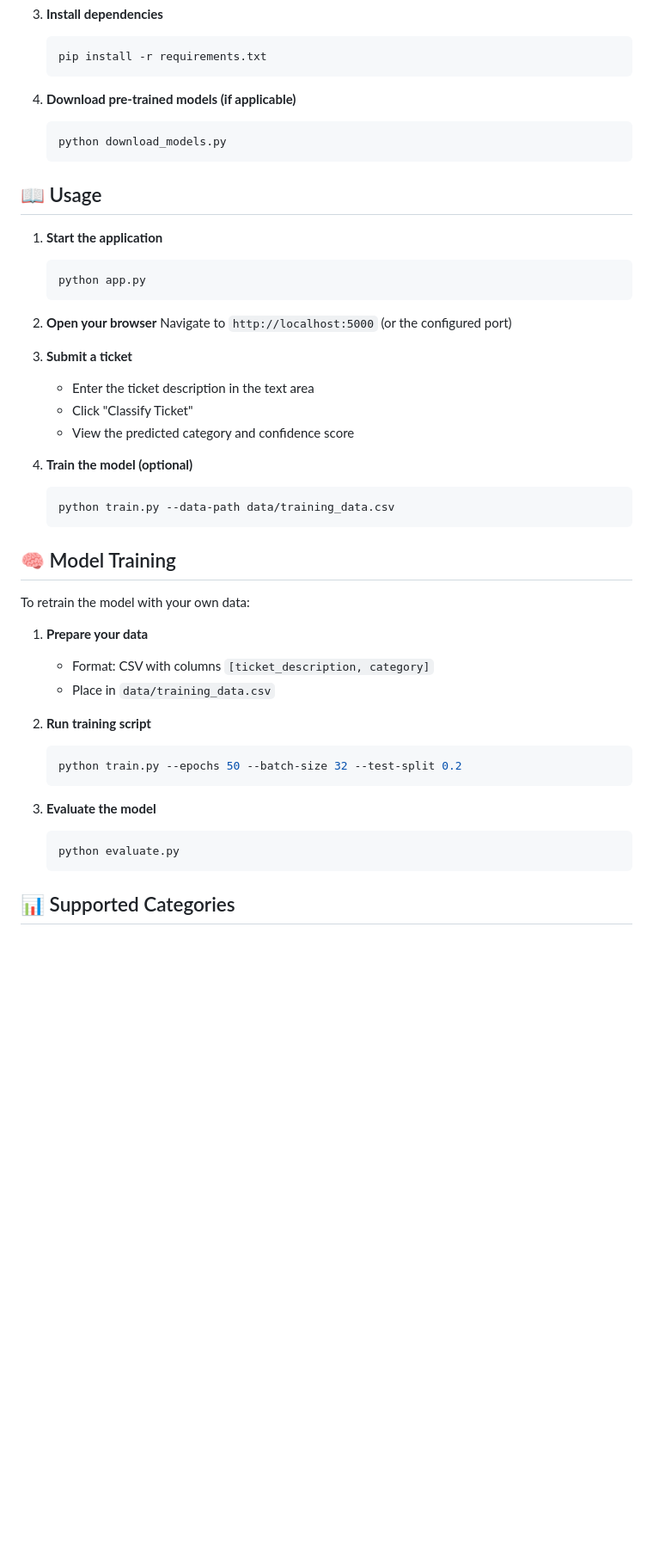
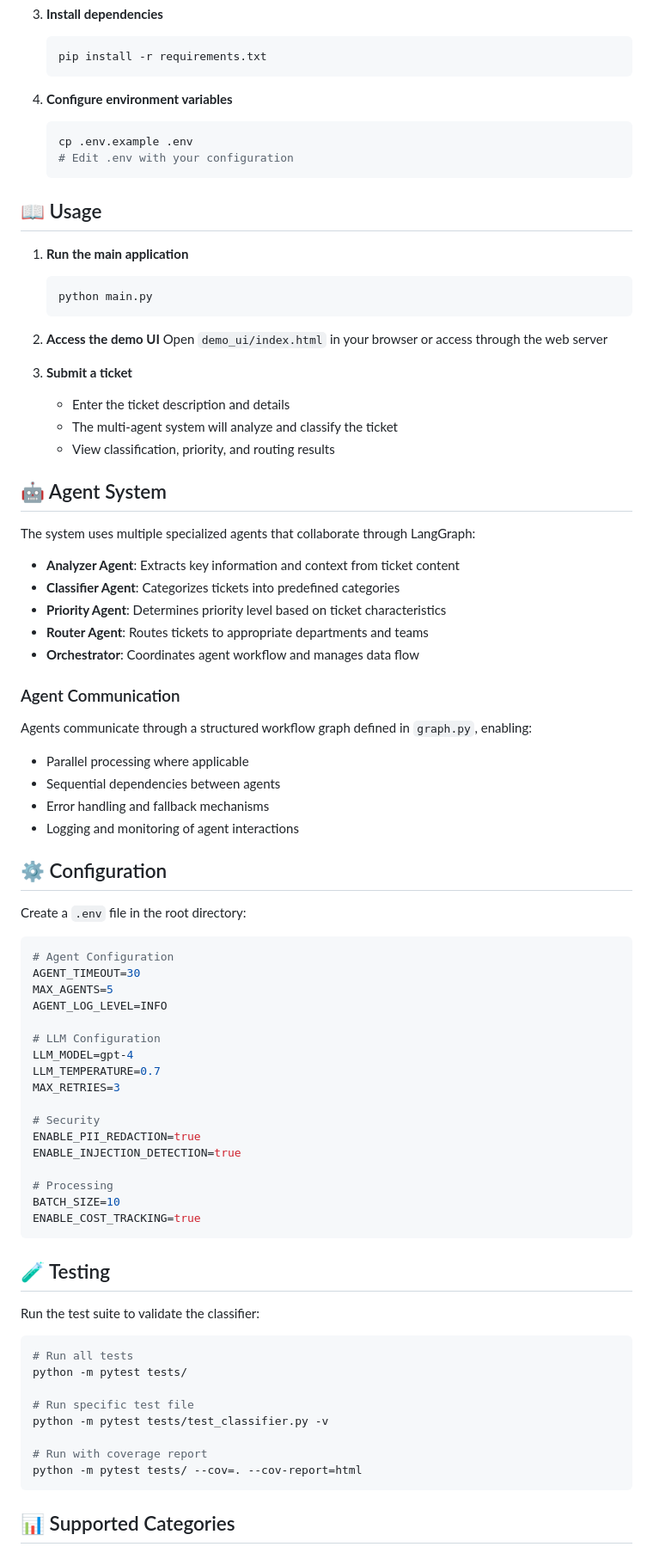
Before and after one commit to Saisohithk/AI-Support-Ticket-Classifier, a Markdown page: README.md, the part around one of its changes. Shown at 86% size. GitHub-like rendering; blank space fills up the shorter version.

Commit message:
Update README with accurate project structure and multi-agent system details

````diff
--- a/README.md
+++ b/README.md
@@ -82,48 +103,83 @@ AI-Support-Ticket-Classifier/
    pip install -r requirements.txt
    ```
 
-4. **Download pre-trained models (if applicable)**
+4. **Configure environment variables**
    ```bash
-   python download_models.py
+   cp .env.example .env
+   # Edit .env with your configuration
    ```
 
 ## 📖 Usage
 
-1. **Start the application**
+1. **Run the main application**
    ```bash
-   python app.py
+   python main.py
    ```
 
-2. **Open your browser**
-   Navigate to `http://localhost:5000` (or the configured port)
+2. **Access the demo UI**
+   Open `demo_ui/index.html` in your browser or access through the web server
 
 3. **Submit a ticket**
-   - Enter the ticket description in the text area
-   - Click "Classify Ticket"
-   - View the predicted category and confidence score
+   - Enter the ticket description and details
+   - The multi-agent system will analyze and classify the ticket
+   - View classification, priority, and routing results
 
-4. **Train the model (optional)**
-   ```bash
-   python train.py --data-path data/training_data.csv
-   ```
+## 🤖 Agent System
 
-## 🧠 Model Training
+The system uses multiple specialized agents that collaborate through LangGraph:
 
-To retrain the model with your own data:
+- **Analyzer Agent**: Extracts key information and context from ticket content
+- **Classifier Agent**: Categorizes tickets into predefined categories
+- **Priority Agent**: Determines priority level based on ticket characteristics
+- **Router Agent**: Routes tickets to appropriate departments and teams
+- **Orchestrator**: Coordinates agent workflow and manages data flow
 
-1. **Prepare your data**
-   - Format: CSV with columns `[ticket_description, category]`
-   - Place in `data/training_data.csv`
+### Agent Communication
 
-2. **Run training script**
-   ```bash
-   python train.py --epochs 50 --batch-size 32 --test-split 0.2
-   ```
+Agents communicate through a structured workflow graph defined in `graph.py`, enabling:
+- Parallel processing where applicable
+- Sequential dependencies between agents
+- Error handling and fallback mechanisms
+- Logging and monitoring of agent interactions
 
-3. **Evaluate the model**
-   ```bash
-   python evaluate.py
-   ```
+## ⚙️ Configuration
+
+Create a `.env` file in the root directory:
+
+```env
+# Agent Configuration
+AGENT_TIMEOUT=30
+MAX_AGENTS=5
+AGENT_LOG_LEVEL=INFO
+
+# LLM Configuration
+LLM_MODEL=gpt-4
+LLM_TEMPERATURE=0.7
+MAX_RETRIES=3
+
+# Security
+ENABLE_PII_REDACTION=true
+ENABLE_INJECTION_DETECTION=true
+
+# Processing
+BATCH_SIZE=10
+ENABLE_COST_TRACKING=true
+```
+
+## 🧪 Testing
+
+Run the test suite to validate the classifier:
+
+```bash
+# Run all tests
+python -m pytest tests/
+
+# Run specific test file
+python -m pytest tests/test_classifier.py -v
+
+# Run with coverage report
+python -m pytest tests/ --cov=. --cov-report=html
+```
 
 ## 📊 Supported Categories
 
````
Also changed, not shown: other parts of README.md (+57 -44 lines).
